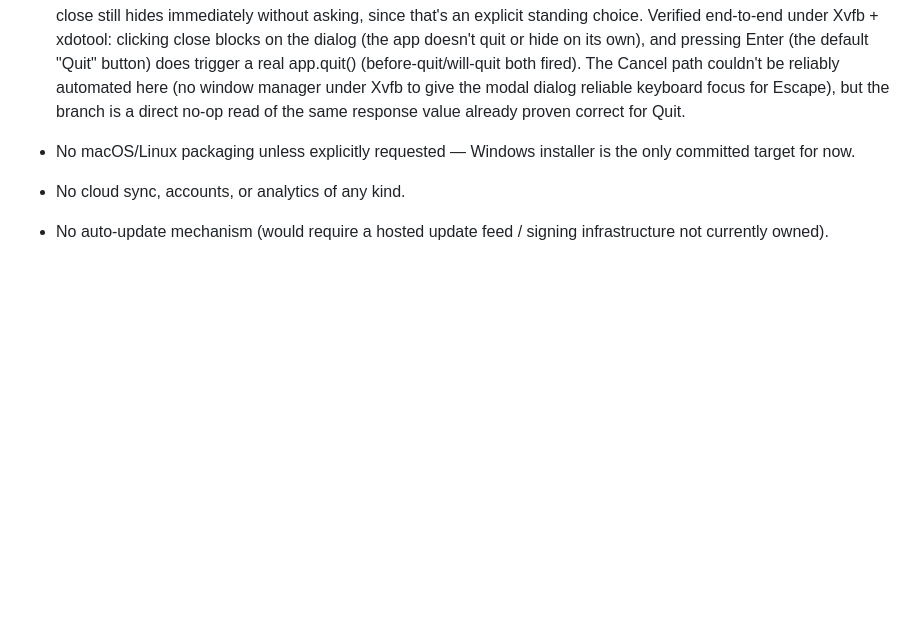
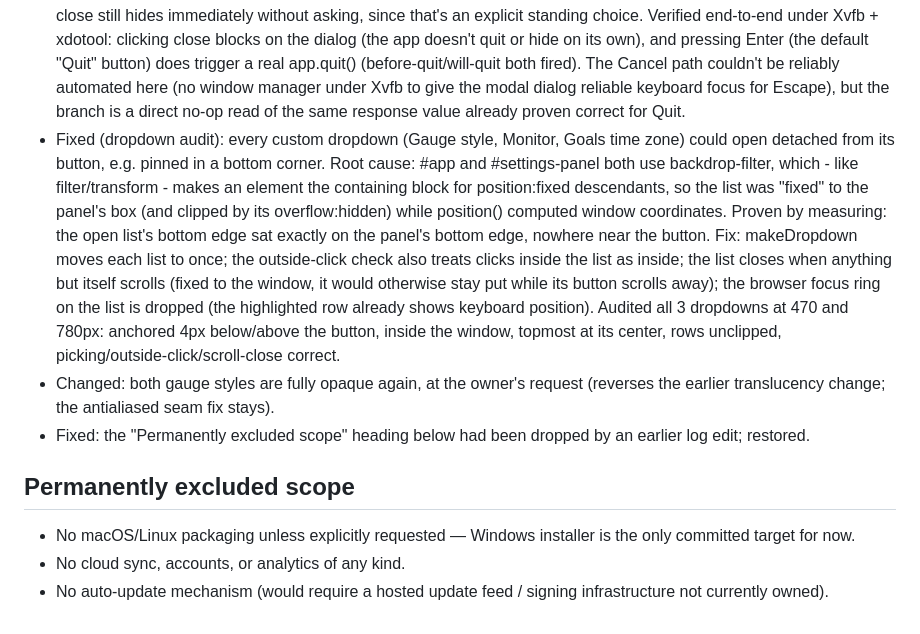
Before and after one commit to linjingzhu/pomotodo, a Markdown page: .ai/PROJECT_CONTEXT.md, the part around the change. GitHub-like rendering; blank space fills up the shorter version.

Commit message:
Log the dropdown audit; restore a dropped PROJECT_CONTEXT heading
Co-Authored-By: Claude Opus 5.5 <noreply@anthropic.com>
Claude-Session: https://claude.ai/code/session_01HaD11ZyXxpcHDD9Kn9gkBY

```diff
--- a/.ai/PROJECT_CONTEXT.md
+++ b/.ai/PROJECT_CONTEXT.md
@@ -808,6 +808,29 @@ commands → the compile and build ladder and every report; `generated` →
   give the modal dialog reliable keyboard focus for Escape), but the
   branch is a direct no-op read of the same response value already
   proven correct for Quit.
+- Fixed (dropdown audit): every custom dropdown (Gauge style, Monitor,
+  Goals time zone) could open detached from its button, e.g. pinned in a
+  bottom corner. Root cause: #app and #settings-panel both use
+  backdrop-filter, which - like filter/transform - makes an element the
+  containing block for position:fixed descendants, so the list was
+  "fixed" to the panel's box (and clipped by its overflow:hidden) while
+  position() computed window coordinates. Proven by measuring: the open
+  list's bottom edge sat exactly on the panel's bottom edge, nowhere near
+  the button. Fix: makeDropdown moves each list to <body> once; the
+  outside-click check also treats clicks inside the list as inside; the
+  list closes when anything but itself scrolls (fixed to the window, it
+  would otherwise stay put while its button scrolls away); the browser
+  focus ring on the list is dropped (the highlighted row already shows
+  keyboard position). Audited all 3 dropdowns at 470 and 780px: anchored
+  4px below/above the button, inside the window, topmost at its center,
+  rows unclipped, picking/outside-click/scroll-close correct.
+- Changed: both gauge styles are fully opaque again, at the owner's
+  request (reverses the earlier translucency change; the antialiased
+  seam fix stays).
+- Fixed: the "Permanently excluded scope" heading below had been dropped
+  by an earlier log edit; restored.
+
+## Permanently excluded scope
 
 - No macOS/Linux packaging unless explicitly requested — Windows installer
   is the only committed target for now.
```
